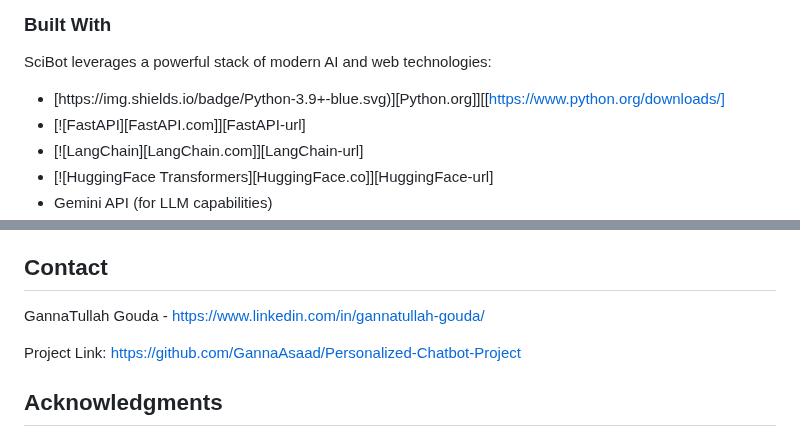
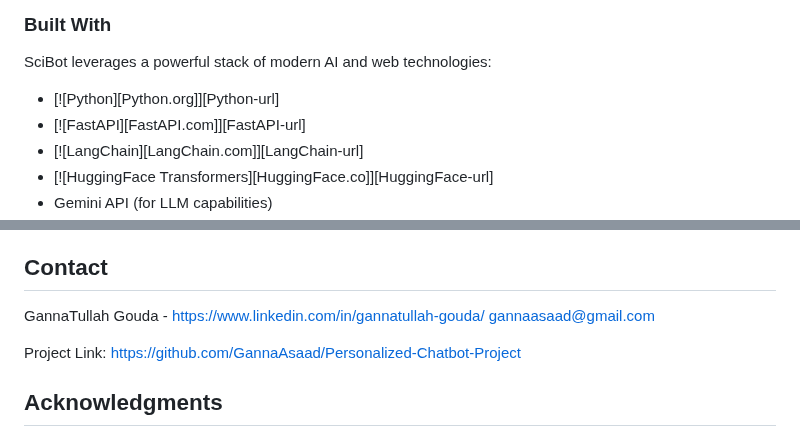
Before and after one commit to GannaAsaad/Personalized-Chatbot-Project, a Markdown page: README.md, 2 parts joined by grey strips. Rendered like a GitHub page.

```diff
--- a/README.md
+++ b/README.md
@@ -78,7 +78,7 @@ SciBot addresses this challenge by providing an AI-powered chatbot that simplifi
 
 SciBot leverages a powerful stack of modern AI and web technologies:
 
-*   [https://img.shields.io/badge/Python-3.9+-blue.svg)][Python.org]][[https://www.python.org/downloads/]
+*   [![Python][Python.org]][Python-url]
 *   [![FastAPI][FastAPI.com]][FastAPI-url]
 *   [![LangChain][LangChain.com]][LangChain-url]
 *   [![HuggingFace Transformers][HuggingFace.co]][HuggingFace-url]
@@ -272,6 +272,7 @@ Don't forget to give the project a star! Thanks again!
 ## Contact
 
 GannaTullah Gouda - https://www.linkedin.com/in/gannatullah-gouda/
+                    gannaasaad@gmail.com
 
 Project Link: https://github.com/GannaAsaad/Personalized-Chatbot-Project
 
```
Also changed, not shown: other parts of README.md (+1 -1 lines).
